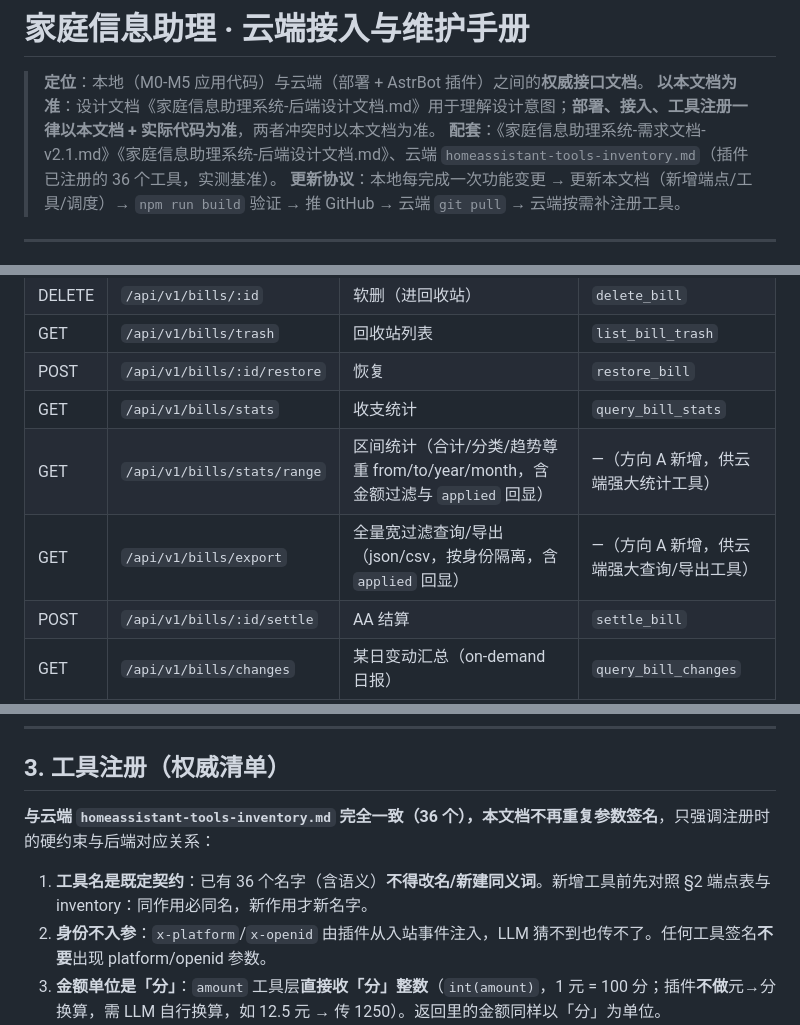
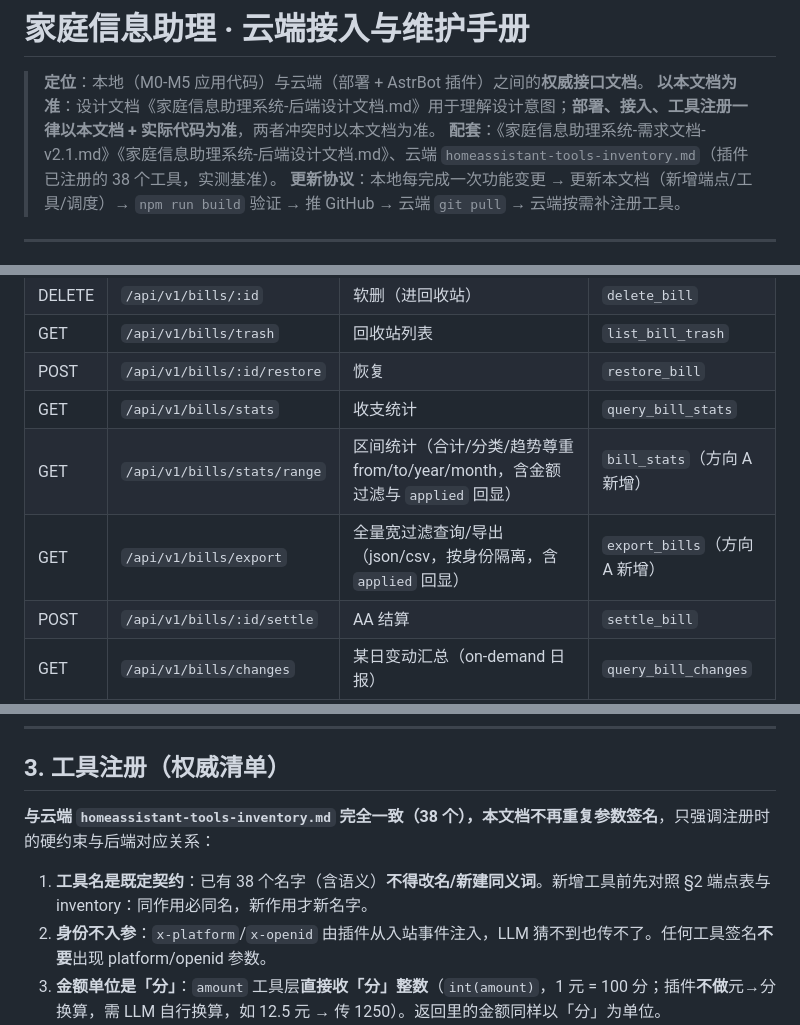
Before and after one commit to sonyua505-coder/family-assistant, a Markdown page: docs/云端接入与维护手册.md, 3 parts joined by grey strips. GitHub-like rendering.

```diff
--- a/docs/云端接入与维护手册.md
+++ b/docs/云端接入与维护手册.md
@@ -2,7 +2,7 @@
 
 > **定位**：本地（M0-M5 应用代码）与云端（部署 + AstrBot 插件）之间的**权威接口文档**。
 > **以本文档为准**：设计文档《家庭信息助理系统-后端设计文档.md》用于理解设计意图；**部署、接入、工具注册一律以本文档 + 实际代码为准**，两者冲突时以本文档为准。
-> **配套**：《家庭信息助理系统-需求文档-v2.1.md》《家庭信息助理系统-后端设计文档.md》、云端 `homeassistant-tools-inventory.md`（插件已注册的 36 个工具，实测基准）。
+> **配套**：《家庭信息助理系统-需求文档-v2.1.md》《家庭信息助理系统-后端设计文档.md》、云端 `homeassistant-tools-inventory.md`（插件已注册的 38 个工具，实测基准）。
 > **更新协议**：本地每完成一次功能变更 → 更新本文档（新增端点/工具/调度）→ `npm run build` 验证 → 推 GitHub → 云端 `git pull` → 云端按需补注册工具。
 
 ---
@@ -86,8 +86,8 @@ scripts/
 | GET | `/api/v1/bills/trash` | 回收站列表 | `list_bill_trash` |
 | POST | `/api/v1/bills/:id/restore` | 恢复 | `restore_bill` |
 | GET | `/api/v1/bills/stats` | 收支统计 | `query_bill_stats` |
-| GET | `/api/v1/bills/stats/range` | 区间统计（合计/分类/趋势尊重 from/to/year/month，含金额过滤与 `applied` 回显） | —（方向 A 新增，供云端强大统计工具） |
-| GET | `/api/v1/bills/export` | 全量宽过滤查询/导出（json/csv，按身份隔离，含 `applied` 回显） | —（方向 A 新增，供云端强大查询/导出工具） |
+| GET | `/api/v1/bills/stats/range` | 区间统计（合计/分类/趋势尊重 from/to/year/month，含金额过滤与 `applied` 回显） | `bill_stats`（方向 A 新增） |
+| GET | `/api/v1/bills/export` | 全量宽过滤查询/导出（json/csv，按身份隔离，含 `applied` 回显） | `export_bills`（方向 A 新增） |
 | POST | `/api/v1/bills/:id/settle` | AA 结算 | `settle_bill` |
 | GET | `/api/v1/bills/changes` | 某日变动汇总（on-demand 日报） | `query_bill_changes` |
 
@@ -145,9 +145,9 @@ scripts/
 
 ## 3. 工具注册（权威清单）
 
-**与云端 `homeassistant-tools-inventory.md` 完全一致（36 个），本文档不再重复参数签名**，只强调注册时的硬约束与后端对应关系：
+**与云端 `homeassistant-tools-inventory.md` 完全一致（38 个），本文档不再重复参数签名**，只强调注册时的硬约束与后端对应关系：
 
-1. **工具名是既定契约**：已有 36 个名字（含语义）**不得改名/新建同义词**。新增工具前先对照 §2 端点表与 inventory：同作用必同名，新作用才新名字。
+1. **工具名是既定契约**：已有 38 个名字（含语义）**不得改名/新建同义词**。新增工具前先对照 §2 端点表与 inventory：同作用必同名，新作用才新名字。
 2. **身份不入参**：`x-platform`/`x-openid` 由插件从入站事件注入，LLM 猜不到也传不了。任何工具签名**不要**出现 platform/openid 参数。
 3. **金额单位是「分」**：`amount` 工具层**直接收「分」整数**（`int(amount)`，1 元 = 100 分；插件**不做**元→分换算，需 LLM 自行换算，如 12.5 元 → 传 1250）。返回里的金额同样以「分」为单位。
 4. **多账本歧义**：用户有多个账本时，记账/查账/待办需 `account_id`，否则后端 `ACCOUNT_AMBIGUOUS`，LLM 应反问指定。
```
Also changed, not shown: other parts of docs/云端接入与维护手册.md (+1 -1 lines), docs/homeassistant-tools-inventory.md (+12 -6 lines).
